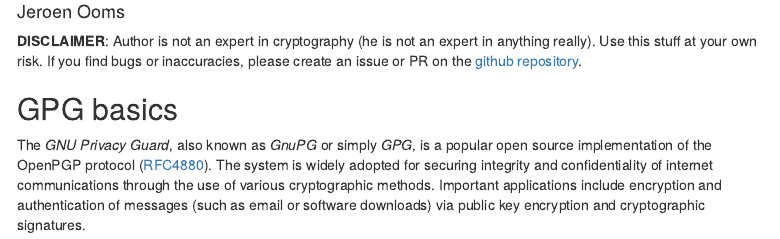
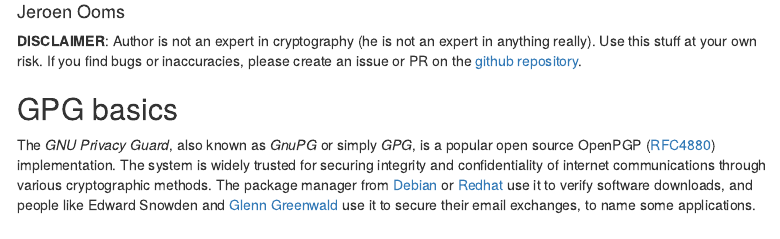
Before and after one commit to jeroen/gpg, an R Markdown document (vignettes/intro.Rmd): the page in a window 1100 px wide, from 110 px down. Rendered offline with R 4.5, knitr and Pandoc, with nearby package versions; some code elsewhere in the file could not run offline; menus at the side of the page are left out.

Commit message:
Vignette tweaks

```diff
--- a/vignettes/intro.Rmd
+++ b/vignettes/intro.Rmd
@@ -31,4 +31,4 @@
 
 ## GPG basics
 
-The *GNU Privacy Guard*, also known as *GnuPG* or simply *GPG*, is a popular open source implementation of the OpenPGP protocol ([RFC4880](https://tools.ietf.org/html/rfc4880)). The system is widely adopted for securing integrity and confidentiality of internet communications through the use of various cryptographic methods. Important applications include encryption and authentication of messages (such as email or software downloads) via public key encryption and cryptographic signatures.
+The *GNU Privacy Guard*, also known as *GnuPG* or simply *GPG*, is a popular open source OpenPGP ([RFC4880](https://tools.ietf.org/html/rfc4880)) implementation. The system is widely trusted for securing integrity and confidentiality of internet communications through various cryptographic methods. The package manager from [Debian](https://wiki.debian.org/SecureApt) or [Redhat](https://access.redhat.com/security/team/key) use it to verify software downloads, and people like Edward Snowden and [Glenn Greenwald](https://theintercept.com/staff/glenn-greenwald/) use it to secure their email exchanges, to name some applications.
```
Also changed, not shown: vignettes/intro.Rmd (2 more changed lines).
